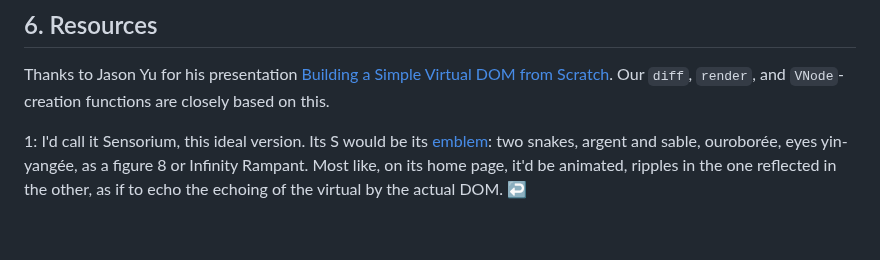
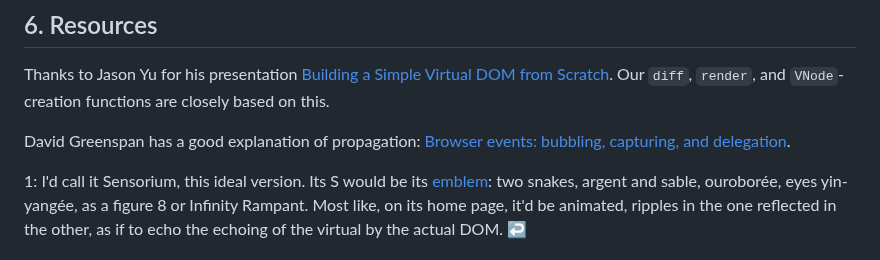
Before and after one commit to pjtunstall/overreact, a Markdown page: readme.md, the part around the change. Drawn GitHub-style; blank space fills up the shorter version.

Commit message:
link to David Greenspan's article on propagation

```diff
--- a/readme.md
+++ b/readme.md
@@ -421,4 +421,6 @@ TodoMVC has a really simple state. Our approach could be generalized, in several
 
 Thanks to Jason Yu for his presentation [Building a Simple Virtual DOM from Scratch](https://www.youtube.com/watch?v=85gJMUEcnkc). Our `diff`, `render`, and `VNode`-creation functions are closely based on this.
 
+David Greenspan has a good explanation of propagation: [Browser events: bubbling, capturing, and delegation](https://blog.meteor.com/browser-events-bubbling-capturing-and-delegation-14db28e924ae).
+
 <span id="f1">1</span>: I'd call it Sensorium, this ideal version. Its S would be its [emblem](https://en.wikipedia.org/wiki/Blazon): two snakes, argent and sable, ouroborée, eyes yin-yangée, as a figure 8 or Infinity Rampant. Most like, on its home page, it'd be animated, ripples in the one reflected in the other, as if to echo the echoing of the virtual by the actual DOM. [↩](#a1)
```
